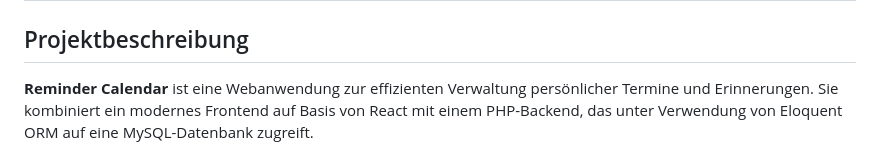
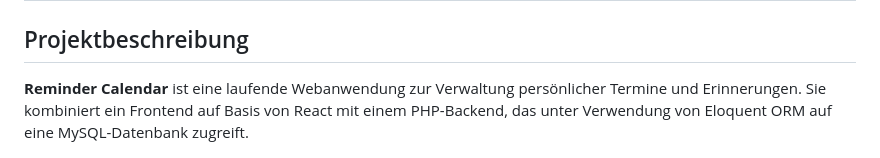
Before and after one commit to anntnt/reminder-calendar, a Markdown page: README.md, the part around the change. GitHub-like rendering.

```diff
--- a/README.md
+++ b/README.md
@@ -2,7 +2,7 @@
 
 ## Projektbeschreibung
 
-**Reminder Calendar** ist eine Webanwendung zur effizienten Verwaltung persönlicher Termine und Erinnerungen. Sie kombiniert ein modernes Frontend auf Basis von React mit einem PHP-Backend, das unter Verwendung von Eloquent ORM auf eine MySQL-Datenbank zugreift.
+**Reminder Calendar** ist eine laufende Webanwendung zur Verwaltung persönlicher Termine und Erinnerungen. Sie kombiniert ein Frontend auf Basis von React mit einem PHP-Backend, das unter Verwendung von Eloquent ORM auf eine MySQL-Datenbank zugreift.
 
 ![Reminder Calendar](Screenshot_Reminder_Calendar.png)
 
```
